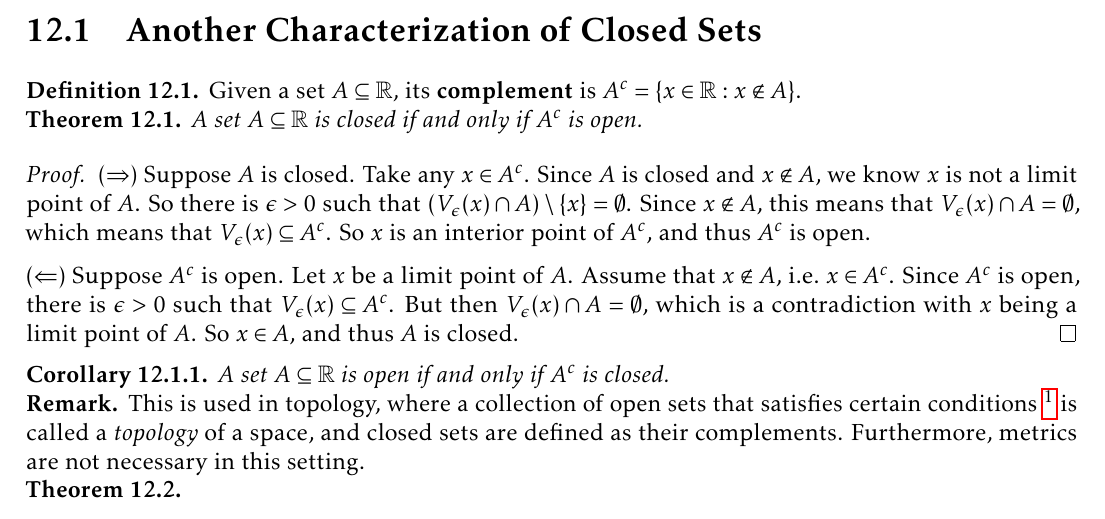
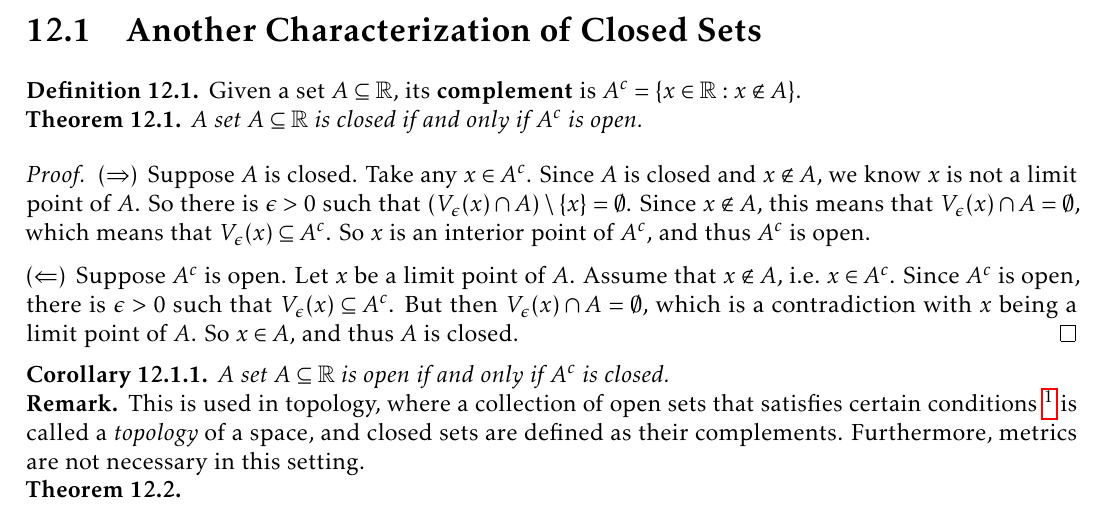
Before and after one commit to TheToasterMonster/gt-math4317-notes, a LaTeX book (master.tex, which reads lectures/lecture12.tex): part of page 37 of 40, cut so that both start at the same text. Compiled offline with pdfLaTeX.

Commit message:
fixed a whitespace in lecture 12

```diff
--- a/lectures/lecture12.tex
+++ b/lectures/lecture12.tex
@@ -12,7 +12,7 @@
 \end{theorem}
 
 \begin{proof}
-  $(\Rightarrow)$ Suppose $A$ is closed. Take any $x \in A^c$.
+  $(\Rightarrow)$\, Suppose $A$ is closed. Take any $x \in A^c$.
   Since $A$ is closed and $x \notin A$, we know $x$ is not a
   limit point of $A$. So there is $\epsilon > 0$ such that
   $(V_\epsilon(x) \cap A) \setminus \{x\} = \emptyset$.
```
Also changed, not shown: master.pdf, lectures/lecture12.tex (2 more changed lines).
